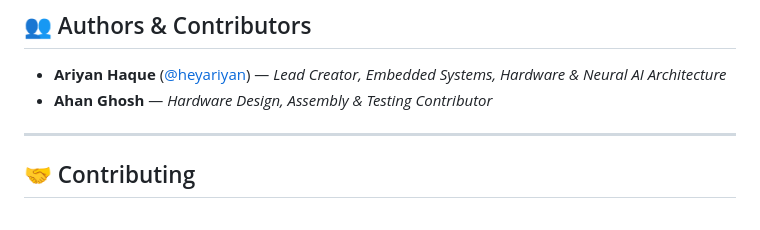
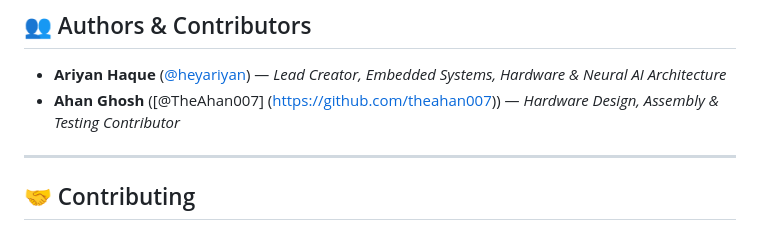
Before and after one commit to heyariyan/ai-trash-sorter, a Markdown page: README.md, the part around the change. Drawn GitHub-style.

Commit message:
Update author link for Ahan Ghosh in README

```diff
--- a/README.md
+++ b/README.md
@@ -192,7 +192,8 @@ Novi/
 ## 👥 Authors & Contributors
 
 * **Ariyan Haque** ([@heyariyan](https://github.com/heyariyan)) — *Lead Creator, Embedded Systems, Hardware & Neural AI Architecture*
-* **Ahan Ghosh** — *Hardware Design, Assembly & Testing Contributor*
+* **Ahan Ghosh** ([@TheAhan007]
+(https://github.com/theahan007))  — *Hardware Design, Assembly & Testing Contributor*
 
 ---
 
```
